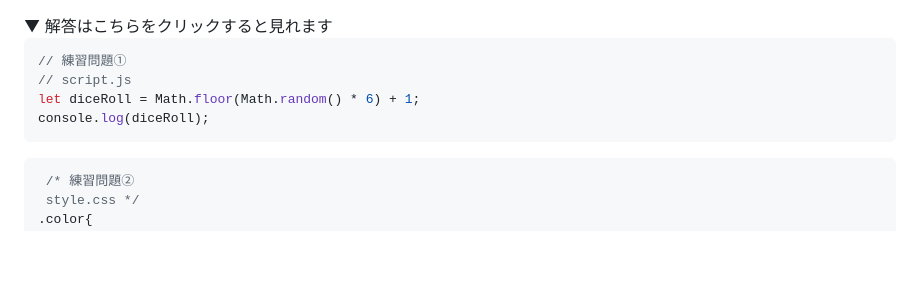
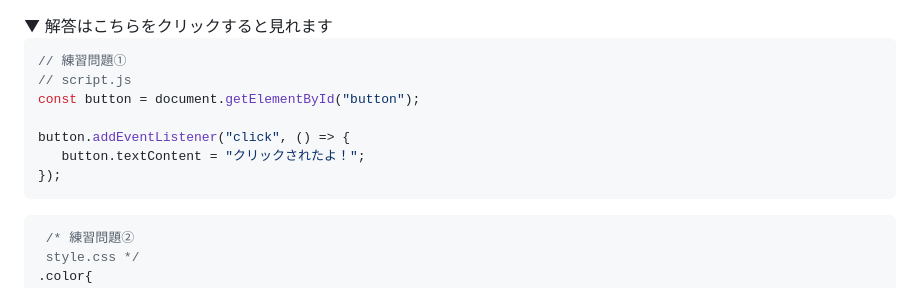
Before and after one commit to staprohiroginks/JavaScript_curriculum, a Markdown page: 07.DOM操作とイベントの使用/07.カリキュラム.md, the part around the change. Rendered like a GitHub page; blank space fills up the shorter version.

````diff
--- a/07.DOM操作とイベントの使用/07.カリキュラム.md
+++ b/07.DOM操作とイベントの使用/07.カリキュラム.md
@@ -602,8 +602,11 @@ HTMLは以下のコードを使用してください。</p>
  ``` js
 // 練習問題①
 // script.js
-let diceRoll = Math.floor(Math.random() * 6) + 1;
-console.log(diceRoll);
+const button = document.getElementById("button");
+
+button.addEventListener("click", () => {
+    button.textContent = "クリックされたよ！";
+});
 ```
 
 ``` css
````
